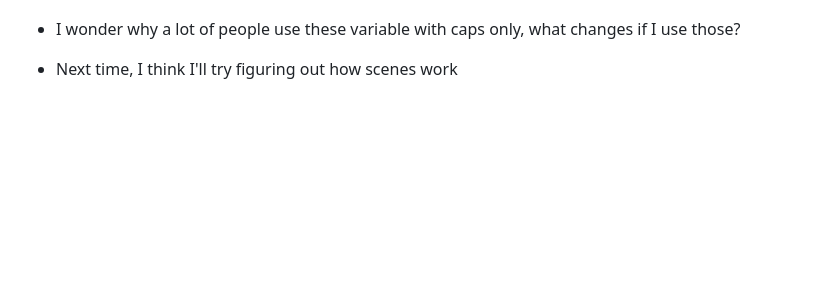
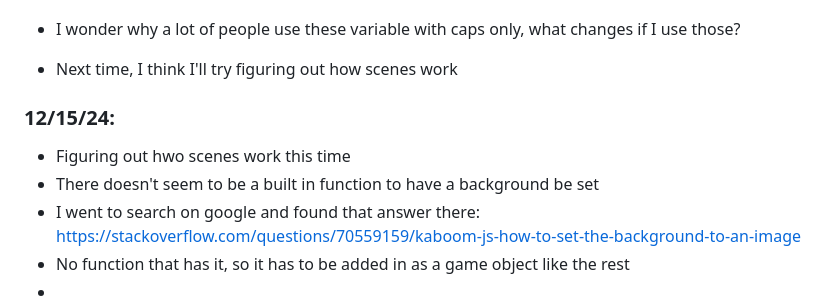
Before and after one commit to dayanisc7709/sep11-freedom-project, a Markdown page: tool/learning-log.md, the part around the change. GitHub-like rendering; blank space fills up the shorter version.

```diff
--- a/tool/learning-log.md
+++ b/tool/learning-log.md
@@ -97,6 +97,14 @@
 * I wonder why a lot of people use these variable with caps only, what changes if I use those?
 * Next time, I think I'll try figuring out how scenes work
 
+### 12/15/24:
+
+* Figuring out hwo scenes work this time
+* There doesn't seem to be a built in function to have a background be set
+* I went to search on google and found that answer there: https://stackoverflow.com/questions/70559159/kaboom-js-how-to-set-the-background-to-an-image
+* No function that has it, so it has to be added in as a game object like the rest
+*
+
 <!--
 * Links you used today (websites, videos, etc)
 * Things you tried, progress you made, etc
```
